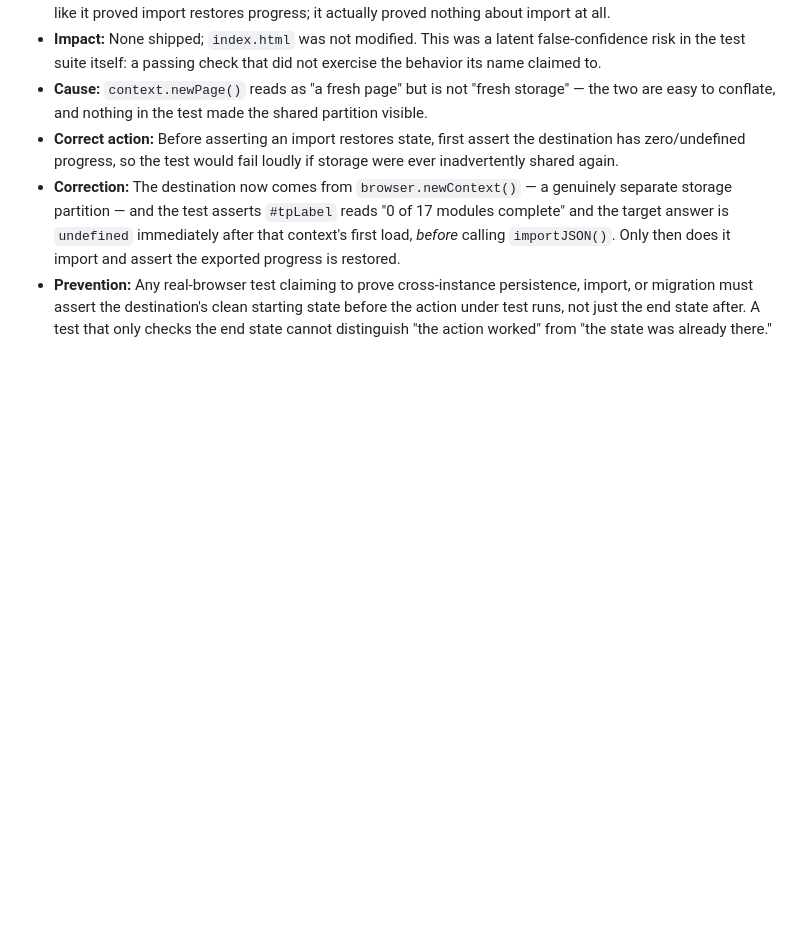
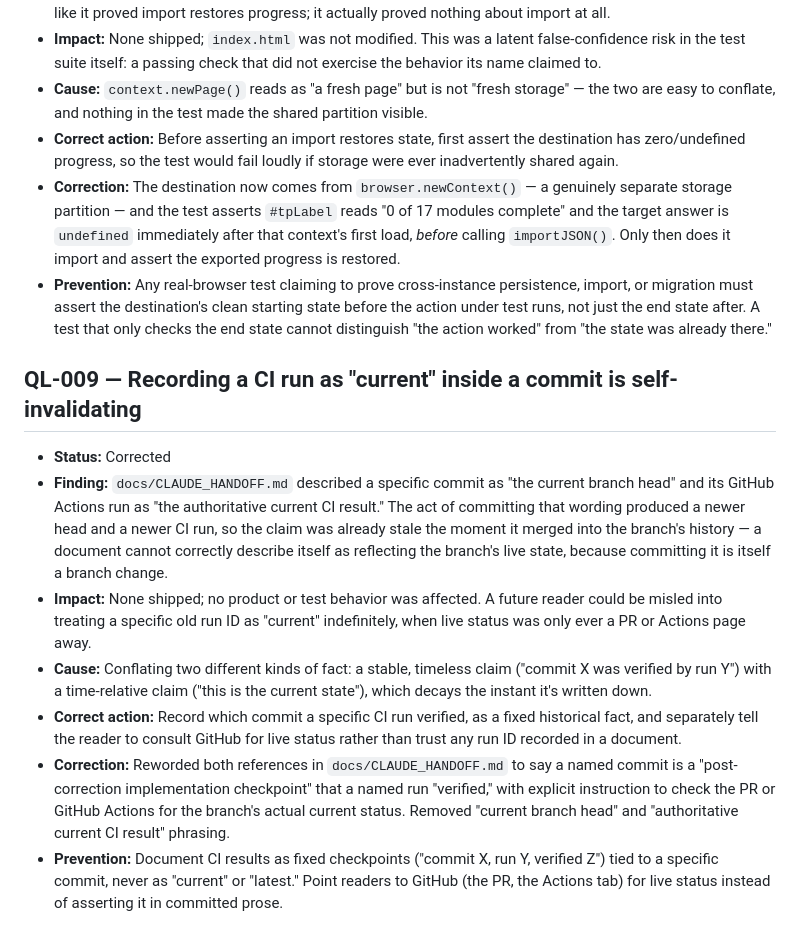
Before and after one commit to jaustinanderson/cytogenetics-cg-course, a Markdown page: docs/QUALITY_LOG.md, the part around the change. Rendered like a GitHub page; blank space fills up the shorter version.

```diff
--- a/docs/QUALITY_LOG.md
+++ b/docs/QUALITY_LOG.md
@@ -173,3 +173,33 @@ planning. Each entry includes the diagnosis, correction, and prevention measure.
   starting state before the action under test runs, not just the end state
   after. A test that only checks the end state cannot distinguish "the
   action worked" from "the state was already there."
+
+## QL-009 — Recording a CI run as "current" inside a commit is self-invalidating
+
+- **Status:** Corrected
+- **Finding:** `docs/CLAUDE_HANDOFF.md` described a specific commit as "the
+  current branch head" and its GitHub Actions run as "the authoritative
+  current CI result." The act of committing that wording produced a newer
+  head and a newer CI run, so the claim was already stale the moment it
+  merged into the branch's history — a document cannot correctly describe
+  itself as reflecting the branch's live state, because committing it is
+  itself a branch change.
+- **Impact:** None shipped; no product or test behavior was affected. A
+  future reader could be misled into treating a specific old run ID as
+  "current" indefinitely, when live status was only ever a PR or Actions
+  page away.
+- **Cause:** Conflating two different kinds of fact: a stable, timeless
+  claim ("commit X was verified by run Y") with a time-relative claim
+  ("this is the current state"), which decays the instant it's written down.
+- **Correct action:** Record which commit a specific CI run verified, as a
+  fixed historical fact, and separately tell the reader to consult GitHub
+  for live status rather than trust any run ID recorded in a document.
+- **Correction:** Reworded both references in `docs/CLAUDE_HANDOFF.md` to
+  say a named commit is a "post-correction implementation checkpoint" that a
+  named run "verified," with explicit instruction to check the PR or GitHub
+  Actions for the branch's actual current status. Removed "current branch
+  head" and "authoritative current CI result" phrasing.
+- **Prevention:** Document CI results as fixed checkpoints ("commit X, run
+  Y, verified Z") tied to a specific commit, never as "current" or "latest."
+  Point readers to GitHub (the PR, the Actions tab) for live status instead
+  of asserting it in committed prose.
```
Also changed, not shown: docs/CLAUDE_HANDOFF.md (+15 -13 lines).
